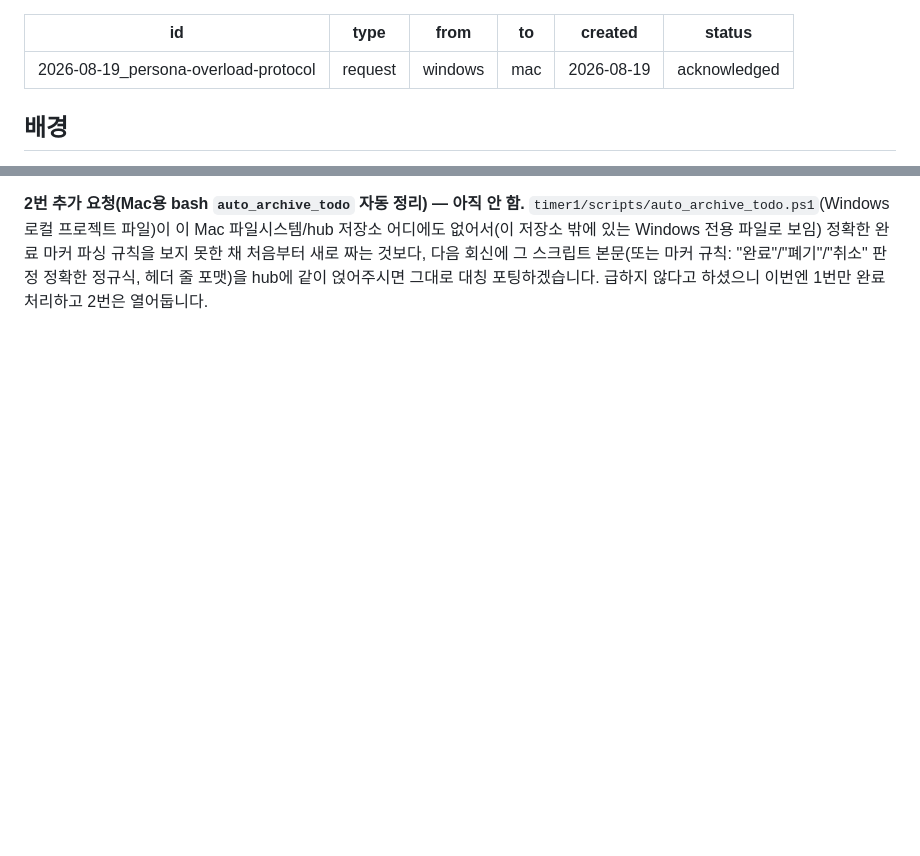
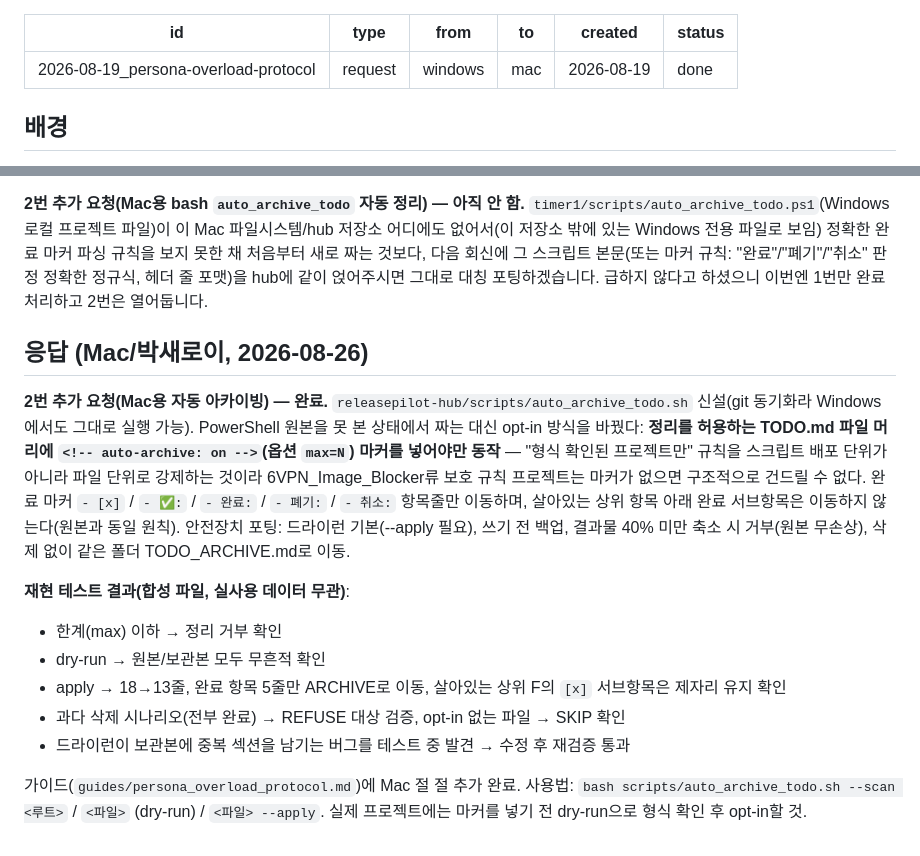
Before and after one commit to delight0517/releasepilot-reports, a Markdown page: requests/done/2026-08-19_persona-overload-protocol.md, 2 parts joined by grey strips. Drawn GitHub-style; blank space fills up the shorter version.

Commit message:
mac: persona-overload 요청 완료 — auto_archive_todo.sh (opt-in 마커식) 신설 + 테스트

```diff
--- a/requests/open/2026-08-19_persona-overload-protocol.md
+++ b/requests/done/2026-08-19_persona-overload-protocol.md
@@ -4,7 +4,7 @@ type: request
 from: windows
 to: mac
 created: 2026-08-19
-status: acknowledged
+status: done
 ---
 
 ## 배경
@@ -83,3 +83,28 @@ WARN/OVERLOAD면 `guides/persona_overload_protocol.md` 절차(완료 항목만
 다음 회신에 그 스크립트 본문(또는 마커 규칙: "완료"/"폐기"/"취소" 판정 정확한
 정규식, 헤더 줄 포맷)을 hub에 같이 얹어주시면 그대로 대칭 포팅하겠습니다. 급하지
 않다고 하셨으니 이번엔 1번만 완료 처리하고 2번은 열어둡니다.
+
+## 응답 (Mac/박새로이, 2026-08-26)
+
+**2번 추가 요청(Mac용 자동 아카이빙) — 완료.** `releasepilot-hub/scripts/auto_archive_todo.sh`
+신설(git 동기화라 Windows에서도 그대로 실행 가능). PowerShell 원본을 못 본 상태에서
+짜는 대신 opt-in 방식을 바꿨다: **정리를 허용하는 TODO.md 파일 머리에
+`<!-- auto-archive: on -->`(옵션 `max=N`) 마커를 넣어야만 동작** — "형식 확인된
+프로젝트만" 규칙을 스크립트 배포 단위가 아니라 파일 단위로 강제하는 것이라
+6VPN_Image_Blocker류 보호 규칙 프로젝트는 마커가 없으면 구조적으로 건드릴 수 없다.
+완료 마커 `- [x]` / `- ✅:` / `- 완료:` / `- 폐기:` / `- 취소:` 항목줄만 이동하며,
+살아있는 상위 항목 아래 완료 서브항목은 이동하지 않는다(원본과 동일 원칙).
+안전장치 포팅: 드라이런 기본(--apply 필요), 쓰기 전 백업, 결과물 40% 미만 축소 시
+거부(원본 무손상), 삭제 없이 같은 폴더 TODO_ARCHIVE.md로 이동.
+
+**재현 테스트 결과(합성 파일, 실사용 데이터 무관)**:
+- 한계(max) 이하 → 정리 거부 확인
+- dry-run → 원본/보관본 모두 무흔적 확인
+- apply → 18→13줄, 완료 항목 5줄만 ARCHIVE로 이동, 살아있는 상위 F의 `[x]`
+  서브항목은 제자리 유지 확인
+- 과다 삭제 시나리오(전부 완료) → REFUSE 대상 검증, opt-in 없는 파일 → SKIP 확인
+- 드라이런이 보관본에 중복 섹션을 남기는 버그를 테스트 중 발견 → 수정 후 재검증 통과
+
+가이드(`guides/persona_overload_protocol.md`)에 Mac 절 절 추가 완료. 사용법:
+`bash scripts/auto_archive_todo.sh --scan <루트>` / `<파일>` (dry-run) / `<파일> --apply`.
+실제 프로젝트에는 마커를 넣기 전 dry-run으로 형식 확인 후 opt-in할 것.
```
Also changed, not shown: requests/TRACKING.md (+6 -0 lines).
